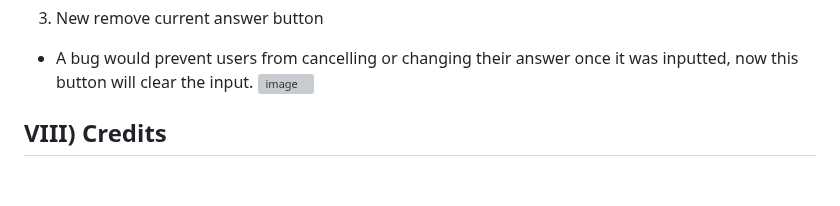
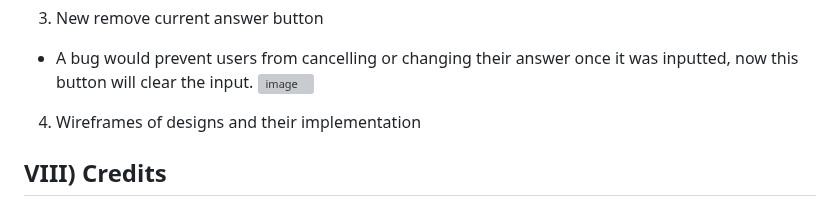
Before and after one commit to JackAlexanderClark/mystery-guessing-game, a Markdown page: README.md, the part around the change. GitHub-like rendering; blank space fills up the shorter version; grey boxes are pictures that could not be loaded.

```diff
--- a/README.md
+++ b/README.md
@@ -264,6 +264,8 @@ The help modal.
 - A bug would prevent users from cancelling or changing their answer once it was inputted, now this button will clear the input.
 ![image](https://user-images.githubusercontent.com/97599832/235957863-68074c28-30df-44eb-88e1-e4a9ef1a75b6.png)
 
+4. Wireframes of designs and their implementation
+
 
 
 ## VIII) Credits
```
